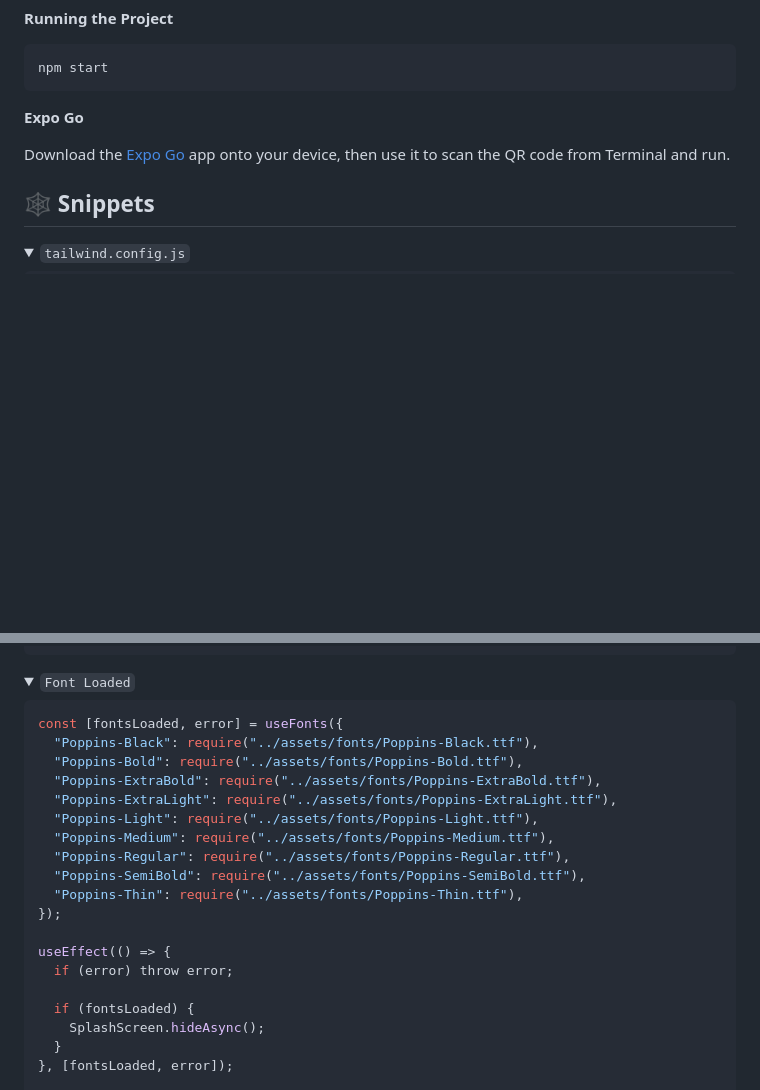
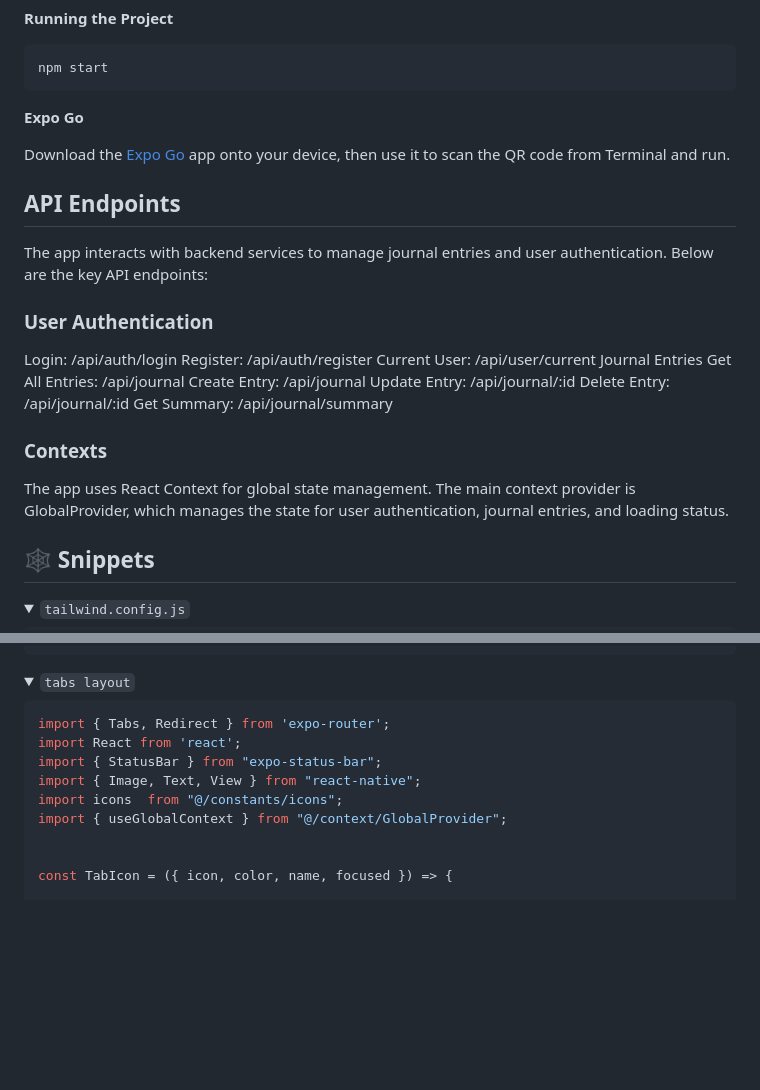
Before and after one commit to nhier17/my-journal, a Markdown page: README.md, 2 parts joined by grey strips. Rendered like a GitHub page; folded sections open; blank space fills up the shorter version.

````diff
--- a/README.md
+++ b/README.md
@@ -90,6 +88,23 @@ npm start
 
 Download the [Expo Go](https://expo.dev/go) app onto your device, then use it to scan the QR code from Terminal and run.
 
+## API Endpoints
+The app interacts with backend services to manage journal entries and user authentication. Below are the key API endpoints:
+
+### User Authentication
+Login: /api/auth/login
+Register: /api/auth/register
+Current User: /api/user/current
+Journal Entries
+Get All Entries: /api/journal
+Create Entry: /api/journal
+Update Entry: /api/journal/:id
+Delete Entry: /api/journal/:id
+Get Summary: /api/journal/summary
+
+### Contexts
+The app uses React Context for global state management. The main context provider is GlobalProvider, which manages the state for user authentication, journal entries, and loading status.
+
 ## <a name="snippets">🕸️ Snippets</a>
 
 <details>
@@ -137,26 +152,16 @@ module.exports = {
 </details>
 
 <details>
-<summary><code>Font Loaded</code></summary>
+<summary><code>tabs layout</code></summary>
 
 ```javascript
-const [fontsLoaded, error] = useFonts({
-  "Poppins-Black": require("../assets/fonts/Poppins-Black.ttf"),
-  "Poppins-Bold": require("../assets/fonts/Poppins-Bold.ttf"),
-  "Poppins-ExtraBold": require("../assets/fonts/Poppins-ExtraBold.ttf"),
-  "Poppins-ExtraLight": require("../assets/fonts/Poppins-ExtraLight.ttf"),
-  "Poppins-Light": require("../assets/fonts/Poppins-Light.ttf"),
-  "Poppins-Medium": require("../assets/fonts/Poppins-Medium.ttf"),
-  "Poppins-Regular": require("../assets/fonts/Poppins-Regular.ttf"),
-  "Poppins-SemiBold": require("../assets/fonts/Poppins-SemiBold.ttf"),
-  "Poppins-Thin": require("../assets/fonts/Poppins-Thin.ttf"),
-});
+import { Tabs, Redirect } from 'expo-router';
+import React from 'react';
+import { StatusBar } from "expo-status-bar";
+import { Image, Text, View } from "react-native";
+import icons  from "@/constants/icons";
+import { useGlobalContext } from "@/context/GlobalProvider";
 
-useEffect(() => {
-  if (error) throw error;
 
-  if (fontsLoaded) {
-    SplashScreen.hideAsync();
-  }
-}, [fontsLoaded, error]);
+const TabIcon = ({ icon, color, name, focused }) => {
 
````
Also changed, not shown: other parts of README.md (+291 -77 lines).
